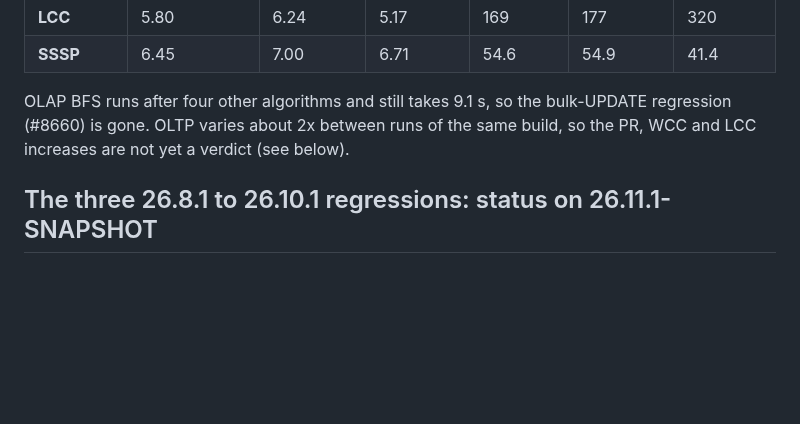
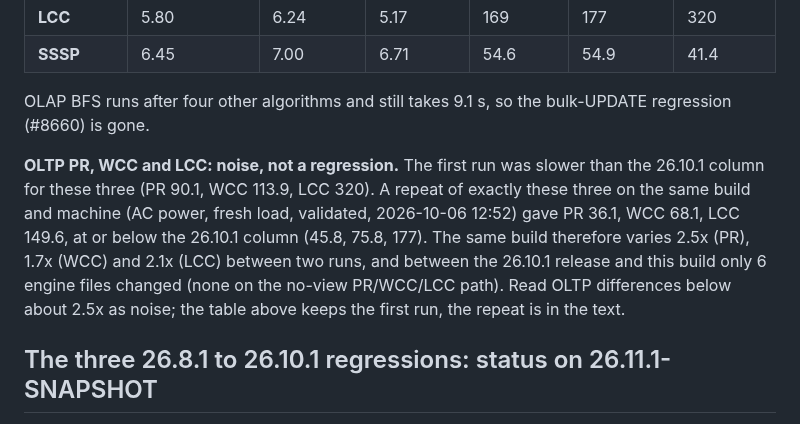
Before and after one commit to ArcadeData/ldbc_graphalytics_platforms_arcadedb, a Markdown page: ArcadeDB-release-progress.md, the part around the change. Drawn GitHub-style; blank space fills up the shorter version.

Commit message:
Mode 1 OLTP repeat on 26.11.1-SNAPSHOT: PR/WCC/LCC slowdown was run-to-run noise

```diff
--- a/ArcadeDB-release-progress.md
+++ b/ArcadeDB-release-progress.md
@@ -115,7 +115,9 @@ Same engine build (`cbf701d66e`), machine and rules as above (Temurin 25, compac
 | **LCC** | 5.80 | 6.24 | 5.17 | 169 | 177 | 320 |
 | **SSSP** | 6.45 | 7.00 | 6.71 | 54.6 | 54.9 | 41.4 |
 
-OLAP BFS runs after four other algorithms and still takes 9.1 s, so the bulk-UPDATE regression (#8660) is gone. OLTP varies about 2x between runs of the same build, so the PR, WCC and LCC increases are not yet a verdict (see below).
+OLAP BFS runs after four other algorithms and still takes 9.1 s, so the bulk-UPDATE regression (#8660) is gone.
+
+**OLTP PR, WCC and LCC: noise, not a regression.** The first run was slower than the 26.10.1 column for these three (PR 90.1, WCC 113.9, LCC 320). A repeat of exactly these three on the same build and machine (AC power, fresh load, validated, 2026-10-06 12:52) gave PR 36.1, WCC 68.1, LCC 149.6, at or below the 26.10.1 column (45.8, 75.8, 177). The same build therefore varies 2.5x (PR), 1.7x (WCC) and 2.1x (LCC) between two runs, and between the 26.10.1 release and this build only 6 engine files changed (none on the no-view PR/WCC/LCC path). Read OLTP differences below about 2.5x as noise; the table above keeps the first run, the repeat is in the text.
 
 ## The three 26.8.1 to 26.10.1 regressions: status on 26.11.1-SNAPSHOT
 
```
